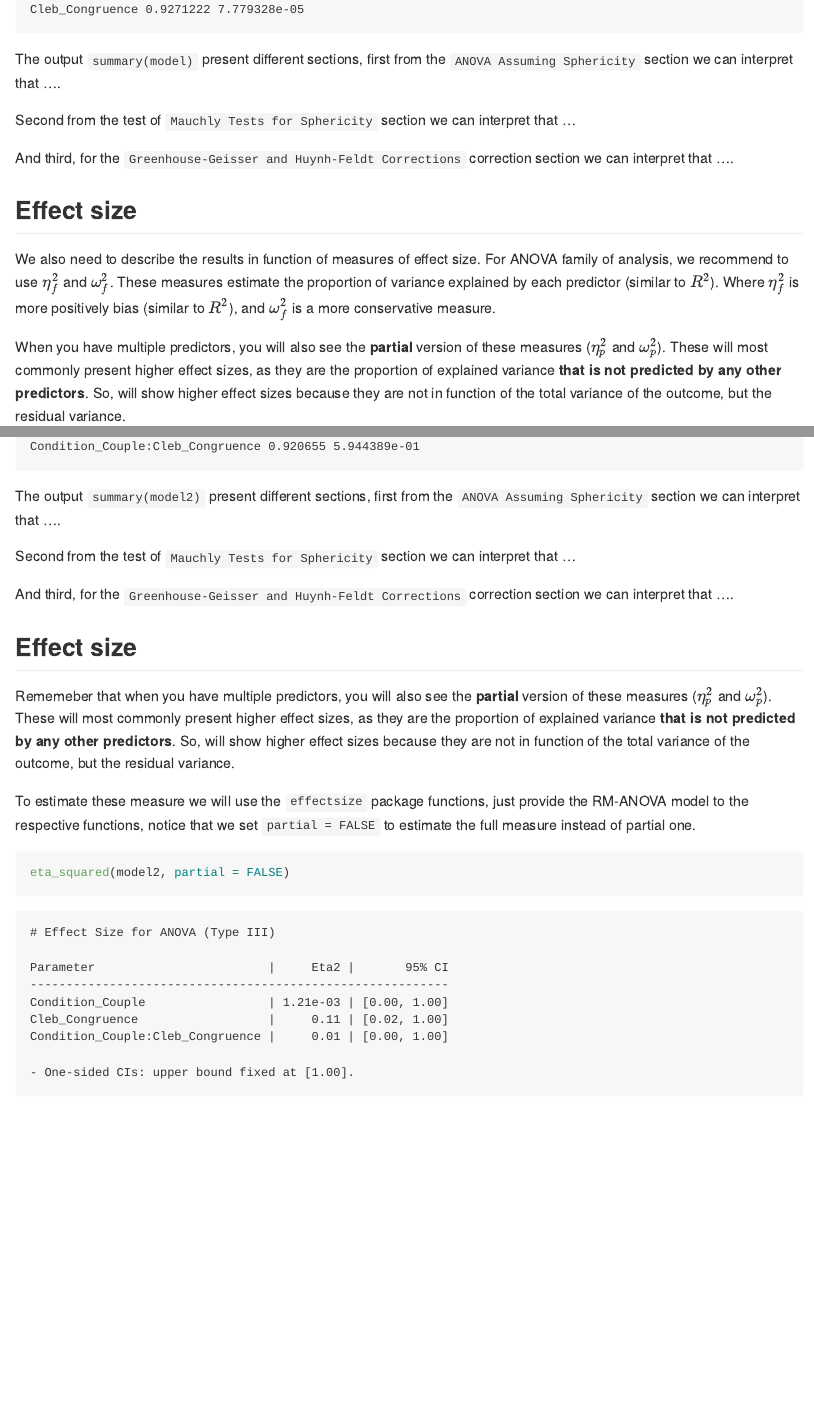
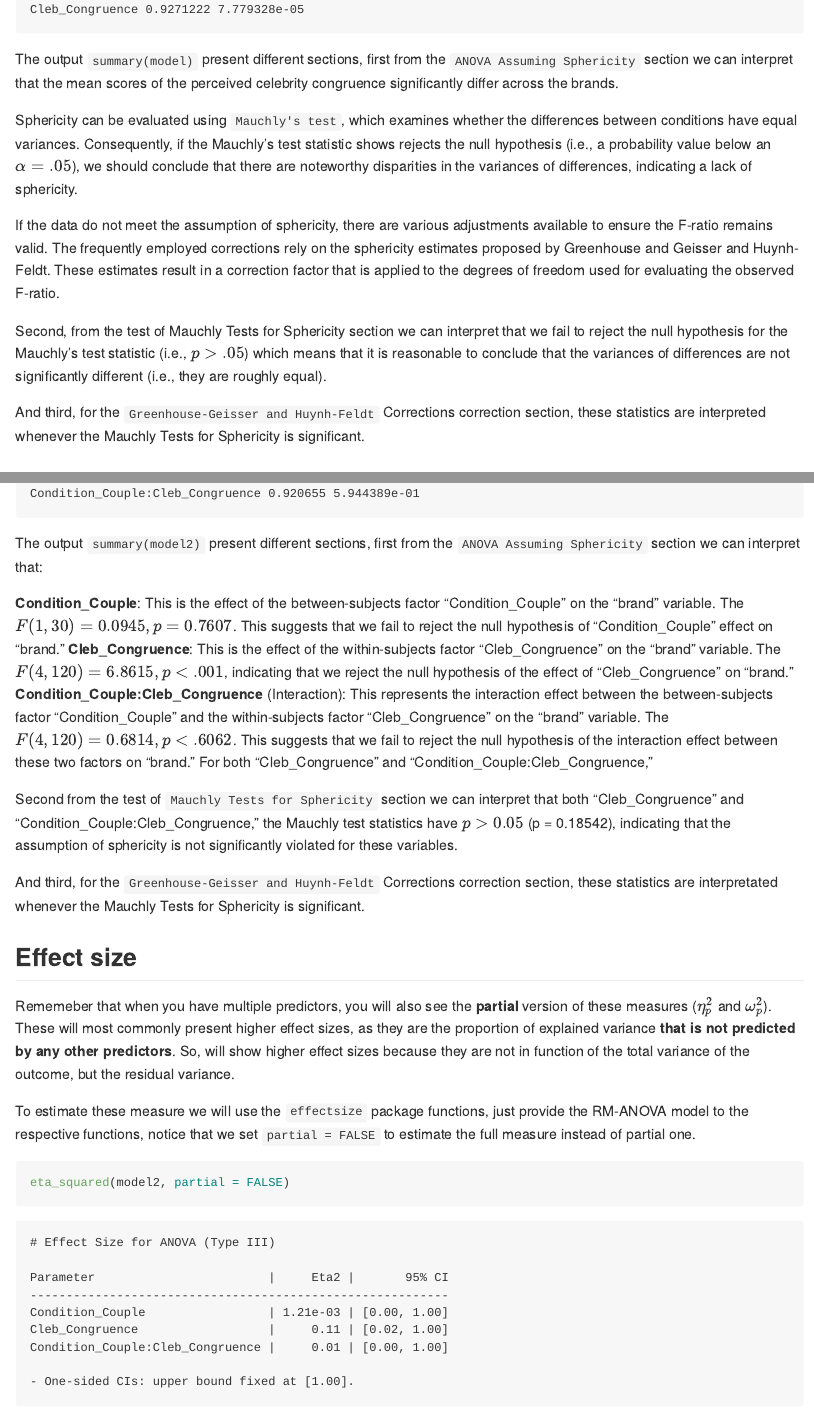
Before and after one commit to maugavilla/well_hello_stats, a Quarto document (tutorials/8_2_RM_ANOVA.qmd): the page in a window 1100 px wide, from 5510 px down, and a second part further down, joined at a grey line. The pictures show the output file tutorials/8_2_RM_ANOVA.md that the author committed with the source, drawn offline in the style of GitHub.

Commit message:
update interpretation RM-ANOVA

````diff
--- a/tutorials/8_2_RM_ANOVA.qmd
+++ b/tutorials/8_2_RM_ANOVA.qmd
@@ -134,11 +134,17 @@ summary(model)
 
 ```
 
-The output ```summary(model)``` present different sections, first from the ```ANOVA Assuming Sphericity``` section we can interpret that ....
+The output ```summary(model)``` present different sections, first from the ```ANOVA Assuming Sphericity``` section we can interpret that the mean scores of the perceived celebrity congruence significantly differ across the brands.
 
-Second from the test of ```Mauchly Tests for Sphericity``` section we can interpret that ...
+Sphericity can be evaluated using ```Mauchly's test```, which examines whether the differences between conditions have equal variances. Consequently, if the Mauchly's test statistic shows rejects the null hypothesis (i.e., a probability value below an $\alpha = .05$), we should conclude that there are noteworthy disparities in the variances of differences, indicating a lack of sphericity.
 
-And third, for the ```Greenhouse-Geisser and Huynh-Feldt Corrections``` correction section we can interpret that ....
+If the data do not meet the assumption of sphericity, there are various adjustments available to ensure the F-ratio remains valid. The frequently employed corrections rely on the sphericity estimates proposed by Greenhouse and Geisser and Huynh-Feldt.  These estimates result in a correction factor that is applied to the degrees of freedom used for evaluating the observed F-ratio.
+
+Second, from the test of Mauchly Tests for Sphericity section we can interpret that we fail to reject the null hypothesis for the Mauchly’s test statistic (i.e., $p > .05$) which means that it is reasonable to conclude that the variances of differences are not significantly different (i.e., they are roughly equal).
+
+And third, for the ```Greenhouse-Geisser and Huynh-Feldt``` Corrections correction section, these statistics are interpreted whenever the Mauchly Tests for Sphericity is significant.
+
+
 
 ## Effect size
 
@@ -269,11 +275,16 @@ summary(model2)
 ```
 
 
-The output ```summary(model2)``` present different sections, first from the ```ANOVA Assuming Sphericity``` section we can interpret that ....
+The output ```summary(model2)``` present different sections, first from the ```ANOVA Assuming Sphericity``` section we can interpret that:
 
-Second from the test of ```Mauchly Tests for Sphericity``` section we can interpret that ...
+**Condition_Couple**: This is the effect of the between-subjects factor "Condition_Couple" on the "brand" variable. The $F(1, 30) = 0.0945, p = 0.7607$. This suggests that we fail to reject the null hypothesis of "Condition_Couple" effect on "brand."
+**Cleb_Congruence**: This is the effect of the within-subjects factor "Cleb_Congruence" on the "brand" variable. The $F(4,120) = 6.8615, p < .001$, indicating that we reject the null hypothesis of the effect of "Cleb_Congruence" on "brand."
+**Condition_Couple:Cleb_Congruence** (Interaction): This represents the interaction effect between the between-subjects factor "Condition_Couple" and the within-subjects factor "Cleb_Congruence" on the "brand" variable. The $F(4, 120) = 0.6814, p < .6062$. This suggests that we fail to reject the null hypothesis of the interaction effect between these two factors on "brand." For both "Cleb_Congruence" and "Condition_Couple:Cleb_Congruence,"
 
-And third, for the ```Greenhouse-Geisser and Huynh-Feldt Corrections``` correction section we can interpret that ....
+Second from the test of ```Mauchly Tests for Sphericity``` section we can interpret that both "Cleb_Congruence" and "Condition_Couple:Cleb_Congruence," the Mauchly test statistics have $p > 0.05$ (p = 0.18542), indicating that the assumption of sphericity is not significantly violated for these variables.
+
+
+And third, for the ```Greenhouse-Geisser and Huynh-Feldt``` Corrections correction section, these statistics are interpretated whenever the Mauchly Tests for Sphericity  is significant.
 
 ## Effect size
 
````
Also changed, not shown: tutorials/8_2_RM_ANOVA.md, tutorials/8_2_RM_ANOVA.qmd (4 more changed lines).
